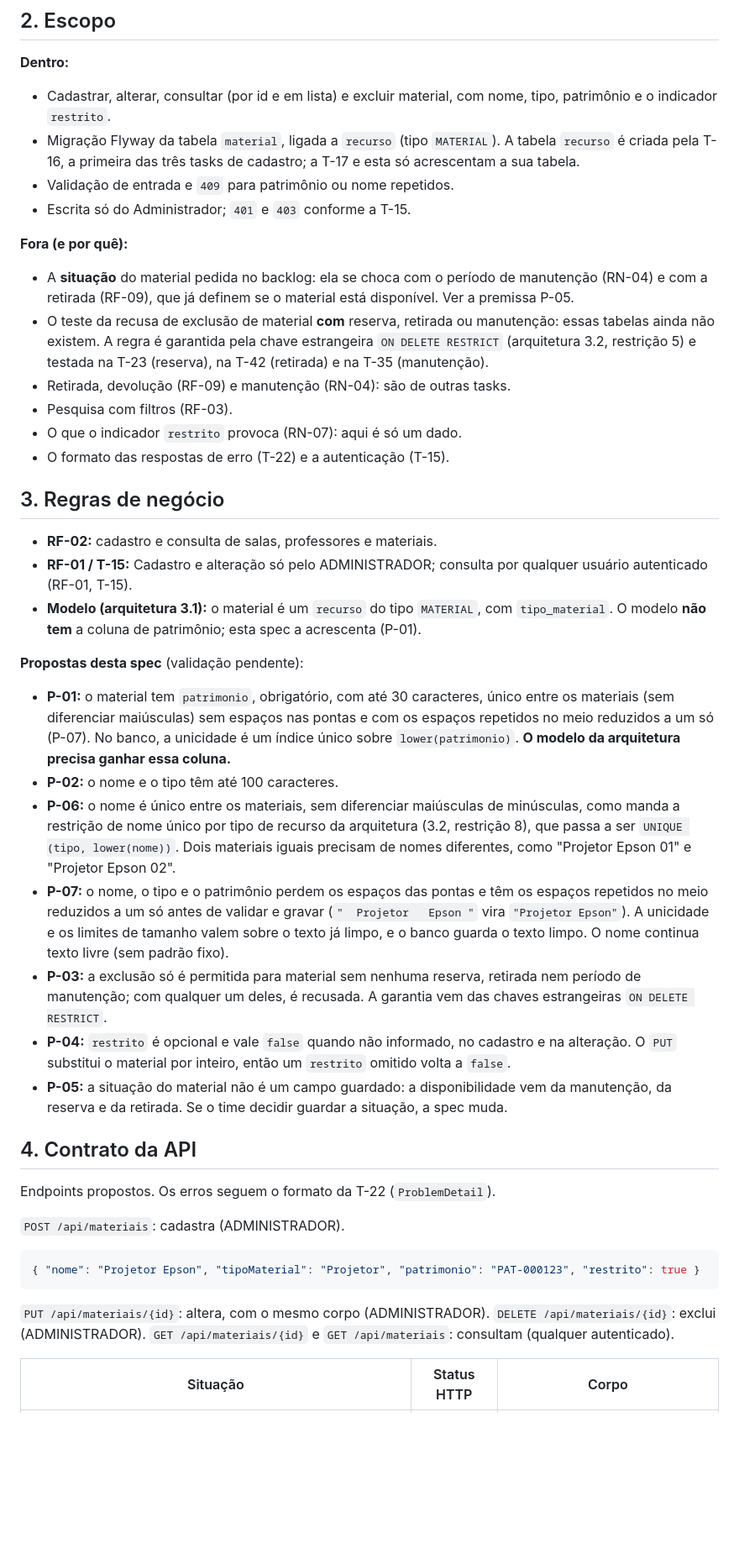
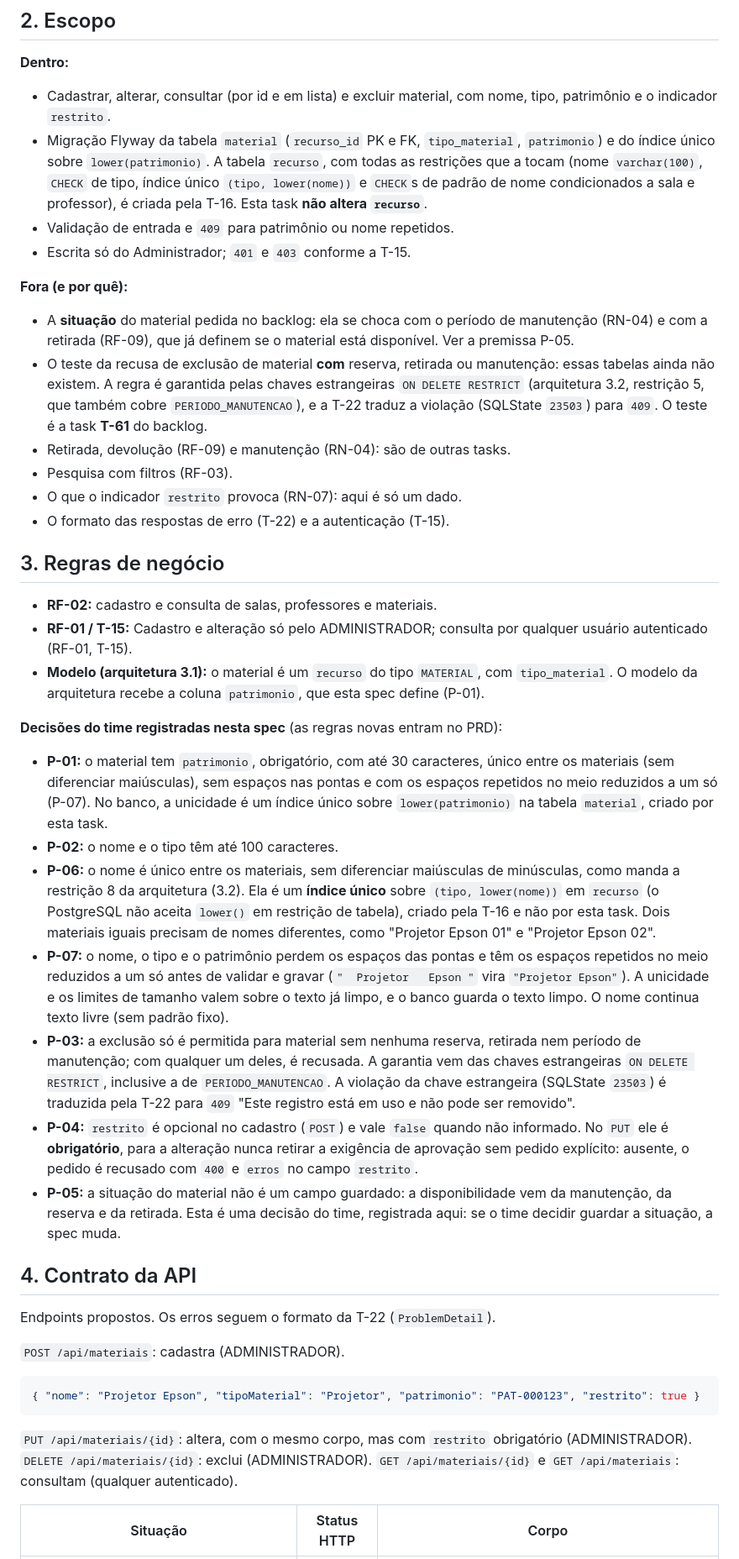
Before and after one commit to renatarsilva/projeto-qualidade-software-senac, a Markdown page: docs/specs/T-18-cadastro-de-materiais.md, the part around one of its changes. Shown at 84% size. Rendered like a GitHub page; blank space fills up the shorter version.

````diff
--- a/docs/specs/T-18-cadastro-de-materiais.md
+++ b/docs/specs/T-18-cadastro-de-materiais.md
@@ -28,13 +28,13 @@ O material (projetor, notebook, equipamentos) é o terceiro tipo de recurso (RF-
 
 **Dentro:**
 - Cadastrar, alterar, consultar (por id e em lista) e excluir material, com nome, tipo, patrimônio e o indicador `restrito`.
-- Migração Flyway da tabela `material`, ligada a `recurso` (tipo `MATERIAL`). A tabela `recurso` é criada pela T-16, a primeira das três tasks de cadastro; a T-17 e esta só acrescentam a sua tabela.
+- Migração Flyway da tabela `material` (`recurso_id` PK e FK, `tipo_material`, `patrimonio`) e do índice único sobre `lower(patrimonio)`. A tabela `recurso`, com todas as restrições que a tocam (nome `varchar(100)`, `CHECK` de tipo, índice único `(tipo, lower(nome))` e `CHECK`s de padrão de nome condicionados a sala e professor), é criada pela T-16. Esta task **não altera `recurso`**.
 - Validação de entrada e `409` para patrimônio ou nome repetidos.
 - Escrita só do Administrador; `401` e `403` conforme a T-15.
 
 **Fora (e por quê):**
 - A **situação** do material pedida no backlog: ela se choca com o período de manutenção (RN-04) e com a retirada (RF-09), que já definem se o material está disponível. Ver a premissa P-05.
-- O teste da recusa de exclusão de material **com** reserva, retirada ou manutenção: essas tabelas ainda não existem. A regra é garantida pela chave estrangeira `ON DELETE RESTRICT` (arquitetura 3.2, restrição 5) e testada na T-23 (reserva), na T-42 (retirada) e na T-35 (manutenção).
+- O teste da recusa de exclusão de material **com** reserva, retirada ou manutenção: essas tabelas ainda não existem. A regra é garantida pelas chaves estrangeiras `ON DELETE RESTRICT` (arquitetura 3.2, restrição 5, que também cobre `PERIODO_MANUTENCAO`), e a T-22 traduz a violação (SQLState `23503`) para `409`. O teste é a task **T-61** do backlog.
 - Retirada, devolução (RF-09) e manutenção (RN-04): são de outras tasks.
 - Pesquisa com filtros (RF-03).
 - O que o indicador `restrito` provoca (RN-07): aqui é só um dado.
@@ -44,17 +44,17 @@ O material (projetor, notebook, equipamentos) é o terceiro tipo de recurso (RF-
 
 - **RF-02:** cadastro e consulta de salas, professores e materiais.
 - **RF-01 / T-15:** Cadastro e alteração só pelo ADMINISTRADOR; consulta por qualquer usuário autenticado (RF-01, T-15).
-- **Modelo (arquitetura 3.1):** o material é um `recurso` do tipo `MATERIAL`, com `tipo_material`. O modelo **não tem** a coluna de patrimônio; esta spec a acrescenta (P-01).
+- **Modelo (arquitetura 3.1):** o material é um `recurso` do tipo `MATERIAL`, com `tipo_material`. O modelo da arquitetura recebe a coluna `patrimonio`, que esta spec define (P-01).
 
-**Propostas desta spec** (validação pendente):
+**Decisões do time registradas nesta spec** (as regras novas entram no PRD):
 
-- **P-01:** o material tem `patrimonio`, obrigatório, com até 30 caracteres, único entre os materiais (sem diferenciar maiúsculas) sem espaços nas pontas e com os espaços repetidos no meio reduzidos a um só (P-07). No banco, a unicidade é um índice único sobre `lower(patrimonio)`. **O modelo da arquitetura precisa ganhar essa coluna.**
+- **P-01:** o material tem `patrimonio`, obrigatório, com até 30 caracteres, único entre os materiais (sem diferenciar maiúsculas), sem espaços nas pontas e com os espaços repetidos no meio reduzidos a um só (P-07). No banco, a unicidade é um índice único sobre `lower(patrimonio)` na tabela `material`, criado por esta task.
 - **P-02:** o nome e o tipo têm até 100 caracteres.
-- **P-06:** o nome é único entre os materiais, sem diferenciar maiúsculas de minúsculas, como manda a restrição de nome único por tipo de recurso da arquitetura (3.2, restrição 8), que passa a ser `UNIQUE (tipo, lower(nome))`. Dois materiais iguais precisam de nomes diferentes, como "Projetor Epson 01" e "Projetor Epson 02".
+- **P-06:** o nome é único entre os materiais, sem diferenciar maiúsculas de minúsculas, como manda a restrição 8 da arquitetura (3.2). Ela é um **índice único** sobre `(tipo, lower(nome))` em `recurso` (o PostgreSQL não aceita `lower()` em restrição de tabela), criado pela T-16 e não por esta task. Dois materiais iguais precisam de nomes diferentes, como "Projetor Epson 01" e "Projetor Epson 02".
 - **P-07:** o nome, o tipo e o patrimônio perdem os espaços das pontas e têm os espaços repetidos no meio reduzidos a um só antes de validar e gravar (`"  Projetor   Epson "` vira `"Projetor Epson"`). A unicidade e os limites de tamanho valem sobre o texto já limpo, e o banco guarda o texto limpo. O nome continua texto livre (sem padrão fixo).
-- **P-03:** a exclusão só é permitida para material sem nenhuma reserva, retirada nem período de manutenção; com qualquer um deles, é recusada. A garantia vem das chaves estrangeiras `ON DELETE RESTRICT`.
-- **P-04:** `restrito` é opcional e vale `false` quando não informado, no cadastro e na alteração. O `PUT` substitui o material por inteiro, então um `restrito` omitido volta a `false`.
-- **P-05:** a situação do material não é um campo guardado: a disponibilidade vem da manutenção, da reserva e da retirada. Se o time decidir guardar a situação, a spec muda.
+- **P-03:** a exclusão só é permitida para material sem nenhuma reserva, retirada nem período de manutenção; com qualquer um deles, é recusada. A garantia vem das chaves estrangeiras `ON DELETE RESTRICT`, inclusive a de `PERIODO_MANUTENCAO`. A violação da chave estrangeira (SQLState `23503`) é traduzida pela T-22 para `409` "Este registro está em uso e não pode ser removido".
+- **P-04:** `restrito` é opcional no cadastro (`POST`) e vale `false` quando não informado. No `PUT` ele é **obrigatório**, para a alteração nunca retirar a exigência de aprovação sem pedido explícito: ausente, o pedido é recusado com `400` e `erros` no campo `restrito`.
+- **P-05:** a situação do material não é um campo guardado: a disponibilidade vem da manutenção, da reserva e da retirada. Esta é uma decisão do time, registrada aqui: se o time decidir guardar a situação, a spec muda.
 
 ## 4. Contrato da API
 
@@ -66,7 +66,7 @@ Endpoints propostos. Os erros seguem o formato da T-22 (`ProblemDetail`).
 { "nome": "Projetor Epson", "tipoMaterial": "Projetor", "patrimonio": "PAT-000123", "restrito": true }
 ```
 
-`PUT /api/materiais/{id}`: altera, com o mesmo corpo (ADMINISTRADOR). `DELETE /api/materiais/{id}`: exclui (ADMINISTRADOR). `GET /api/materiais/{id}` e `GET /api/materiais`: consultam (qualquer autenticado).
+`PUT /api/materiais/{id}`: altera, com o mesmo corpo, mas com `restrito` obrigatório (ADMINISTRADOR). `DELETE /api/materiais/{id}`: exclui (ADMINISTRADOR). `GET /api/materiais/{id}` e `GET /api/materiais`: consultam (qualquer autenticado).
 
 | Situação | Status HTTP | Corpo |
 |---|---|---|
````
Also changed, not shown: other parts of docs/specs/T-18-cadastro-de-materiais.md (+50 -30 lines).
